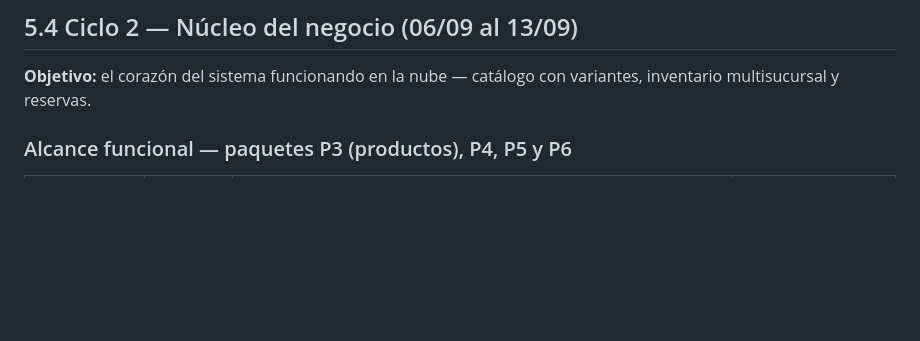
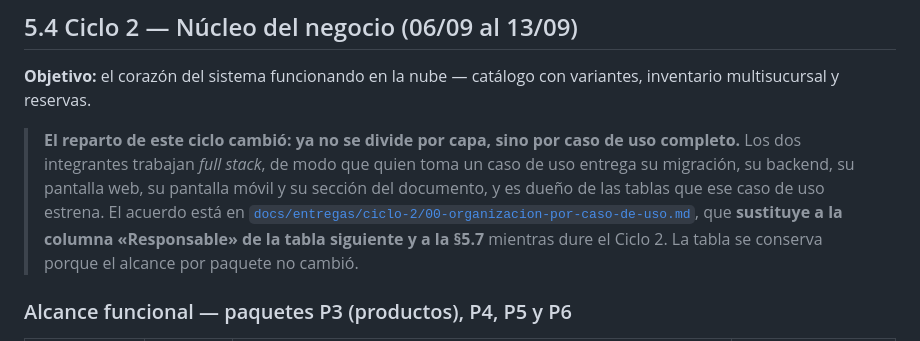
Before and after one commit to MatiusProg/e_comerce_Ropa_virtual, a Markdown page: docs/05-plan-y-cronograma.md, the part around the change. Drawn GitHub-style; blank space fills up the shorter version.

Commit message:
docs(ciclo-2): repartir el trabajo por caso de uso completo
En el Ciclo 1 el trabajo se dividio por capa (Mateo la API, Karen la web) y
cada caso de uso necesito dos commits de dos personas con una espera en medio.
Con trece casos de uso y una app movil que no existe, esa espera no cabe en el
cronograma.

Este documento fija el reparto vertical: quien toma un caso de uso entrega su
migracion, su backend, sus pruebas, su pantalla web, su pantalla movil y su
seccion del documento, y es el unico dueno de las tablas que ese caso de uso
estrena. El corte se hizo por bloques cerrados por tabla para que ninguna tabla
tenga dos duenos: catalogo y vitrina para Karen (6 CU), stock y reservas para
Mateo (8 CU).

Incluye los identificadores de revision de Alembic acordados de antemano, para
que las dos migraciones se escriban en paralelo desde el dia 1; el protocolo de
los cinco archivos compartidos; las tres costuras con su contrato; y un corte
alternativo en la seccion 10 por si CU-19 no convence.

Queda pendiente que Mateo lo revise y acepte.

Co-Authored-By: Claude Opus 5 (1M context) <noreply@anthropic.com>
Claude-Session: https://claude.ai/code/session_01SeyEgy8Gf9VvdMuYAmb63c

```diff
--- a/docs/05-plan-y-cronograma.md
+++ b/docs/05-plan-y-cronograma.md
@@ -124,6 +124,14 @@ proyecto arrancado, con seguridad y organización funcionando y **desplegado en
 **Objetivo:** el corazón del sistema funcionando en la nube — catálogo con variantes, inventario
 multisucursal y reservas.
 
+> **El reparto de este ciclo cambió: ya no se divide por capa, sino por caso de uso completo.**
+> Los dos integrantes trabajan *full stack*, de modo que quien toma un caso de uso entrega su
+> migración, su backend, su pantalla web, su pantalla móvil y su sección del documento, y es dueño
+> de las tablas que ese caso de uso estrena. El acuerdo está en
+> [`docs/entregas/ciclo-2/00-organizacion-por-caso-de-uso.md`](entregas/ciclo-2/00-organizacion-por-caso-de-uso.md),
+> que **sustituye a la columna «Responsable» de la tabla siguiente y a la §5.7** mientras dure el
+> Ciclo 2. La tabla se conserva porque el alcance por paquete no cambió.
+
 ### Alcance funcional — paquetes P3 (productos), P4, P5 y P6
 
 | Paquete | Casos de uso | Alcance | Responsable |
```
Also changed, not shown: 1 other file.
